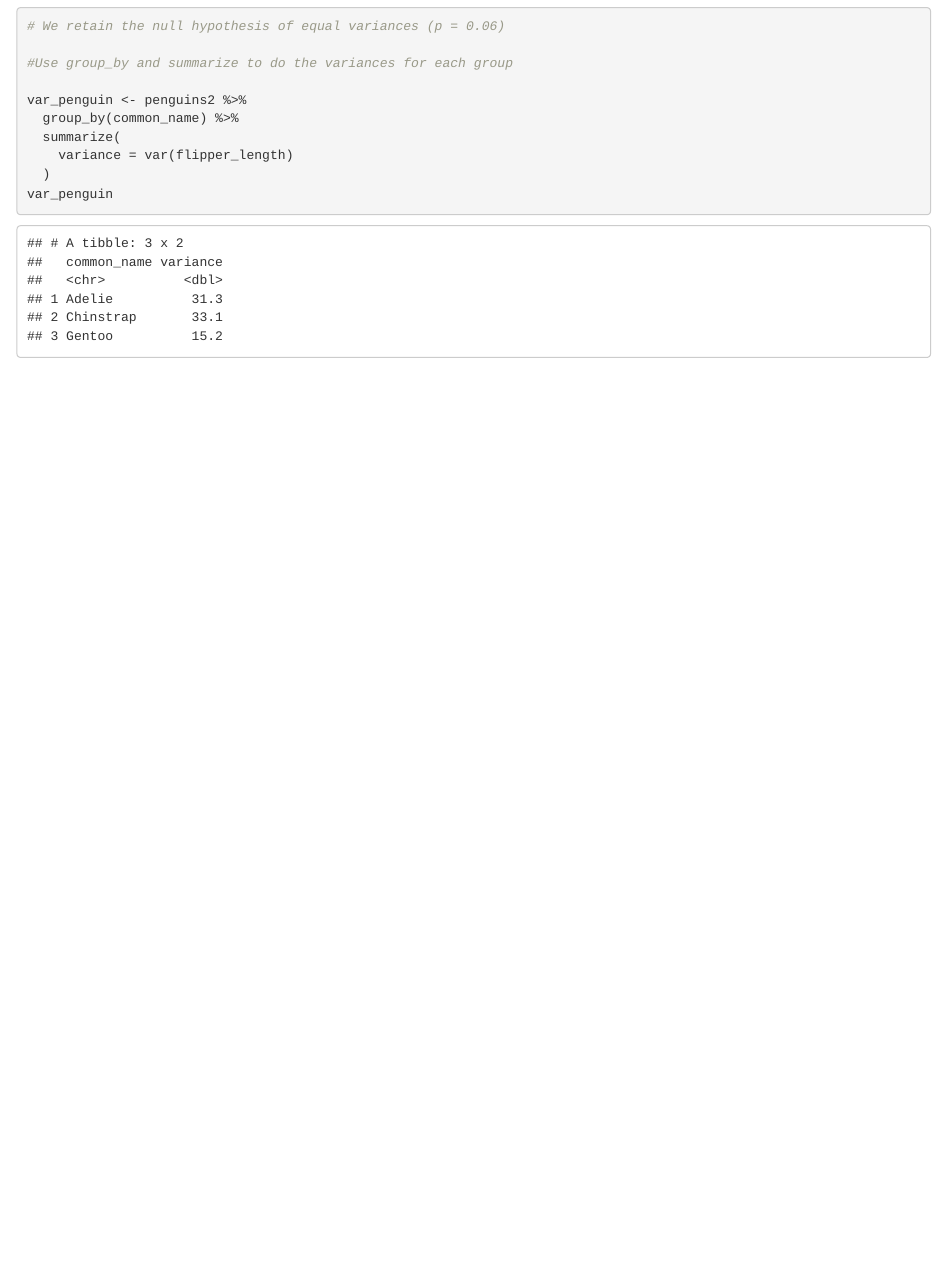
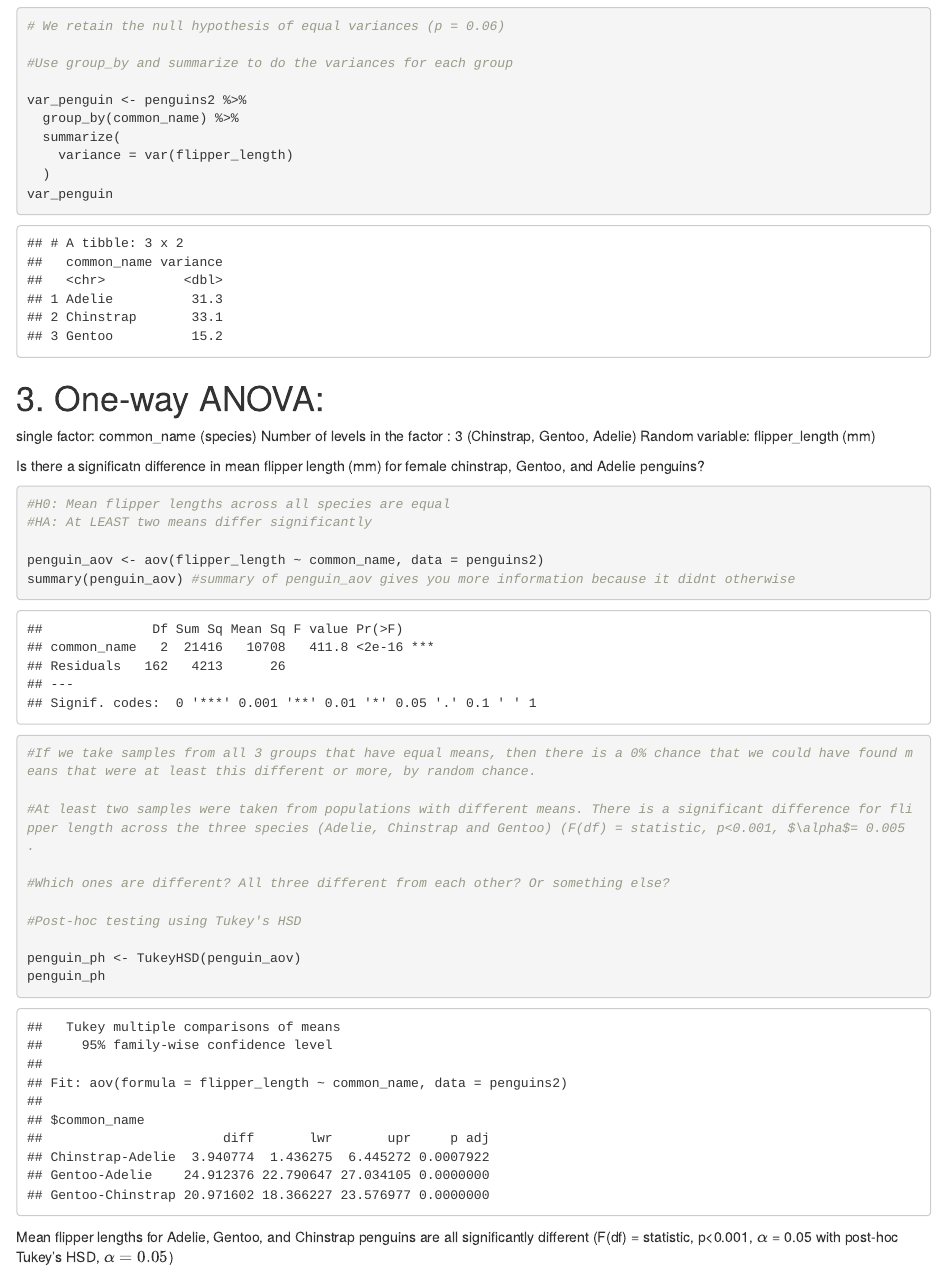
Before and after one commit to eleonoreadurand/penguin-anova, an R Markdown document (Penguin-lab1-ed.Rmd): the page in a window 1100 px wide, from 2420 px down. The pictures show the output file Penguin-lab1-ed.html that the author committed with the source, opened offline.

Commit message:
did the ANOVA and post hoc testing.

````diff
--- a/Penguin-lab1-ed.Rmd
+++ b/Penguin-lab1-ed.Rmd
@@ -95,3 +95,36 @@ var_penguin <- penguins2 %>%
   )
 var_penguin
 ```
+
+
+#3. One-way ANOVA:
+
+single factor: common_name (species)
+Number of levels in the factor : 3 (Chinstrap, Gentoo, Adelie)
+Random variable: flipper_length (mm)
+
+Is there a significatn difference in mean flipper length (mm) for female chinstrap, Gentoo, and Adelie penguins?
+
+
+```{r}
+#H0: Mean flipper lengths across all species are equal
+#HA: At LEAST two means differ significantly
+
+penguin_aov <- aov(flipper_length ~ common_name, data = penguins2)
+summary(penguin_aov) #summary of penguin_aov gives you more information because it didnt otherwise
+
+#If we take samples from all 3 groups that have equal means, then there is a 0% chance that we could have found means that were at least this different or more, by random chance.
+
+#At least two samples were taken from populations with different means. There is a significant difference for flipper length across the three species (Adelie, Chinstrap and Gentoo) (F(df) = statistic, p<0.001, $\alpha$= 0.005 .
+
+#Which ones are different? All three different from each other? Or something else?
+
+#Post-hoc testing using Tukey's HSD
+
+penguin_ph <- TukeyHSD(penguin_aov)
+penguin_ph
+
+```
+
+
+Mean flipper lengths for Adelie, Gentoo, and Chinstrap penguins are all significantly different (F(df) = statistic, p<0.001, $\alpha$ = 0.05 with post-hoc Tukey's HSD, $\alpha = 0.05$)
````
Also changed, not shown: Penguin-lab1-ed.html.
